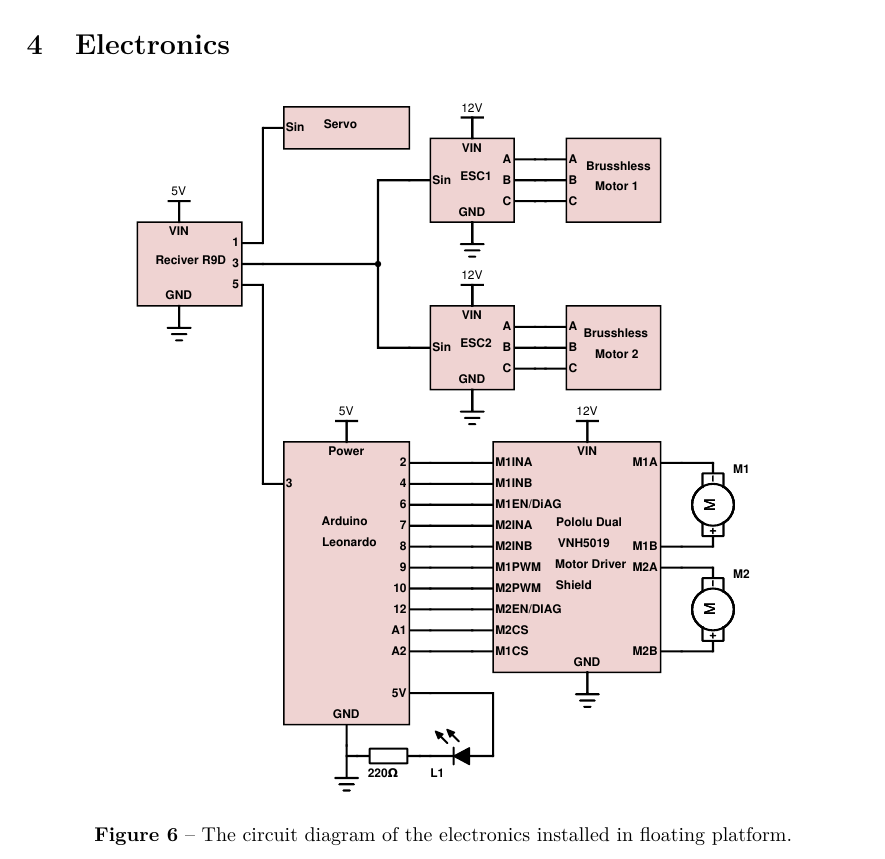
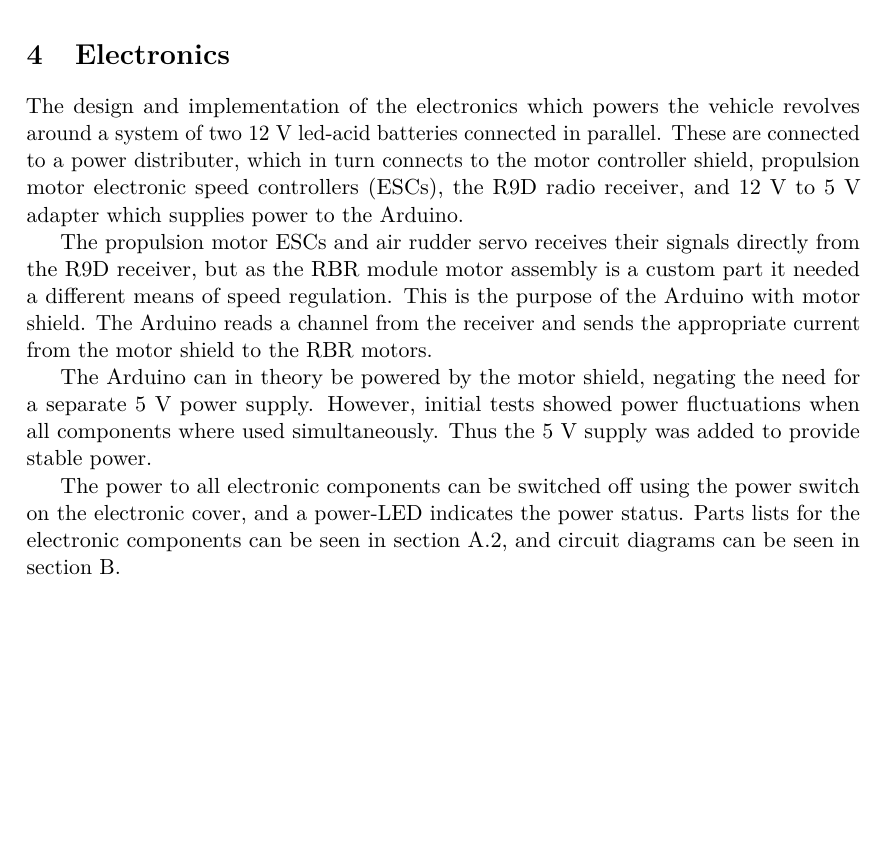
Before and after one commit to dbt-grupp-5/rapport, a LaTeX paper (document.tex, which reads electronics.tex): part of page 10 of 30, cut so that both start at the same text, the shorter picture padded with empty space. Compiled offline with pdfLaTeX.

Commit message:
Completed electronics section

```diff
--- a/electronics.tex
+++ b/electronics.tex
@@ -1,8 +1,21 @@
 \section{Electronics}
 
-\begin{figure}[h]
-   \centering
-   \includegraphics[width=.75\textwidth]{circuit}
-   \caption{The circuit diagram of the electronics installed in floating platform.}
-   \label{fig:circuit}
-\end{figure}
+The design and implementation of the electronics which powers the vehicle revolves
+around a system of two 12~V led-acid batteries connected in parallel. These are connected
+to a power distributer, which in turn connects to the motor controller shield, propulsion
+motor electronic speed controllers (ESCs), the R9D radio receiver,
+and 12~V to 5~V adapter which supplies power to the Arduino.
+
+The propulsion motor ESCs and air rudder servo receives their signals directly from the R9D receiver,
+but as the RBR module motor assembly is a custom part it needed a different means of speed regulation.
+This is the purpose of the Arduino with motor shield. The Arduino reads a channel from the receiver
+and sends the appropriate current from the motor shield to the RBR motors.
+
+The Arduino can in theory be powered by the motor shield, negating the need for a
+separate 5~V power supply. However, initial tests showed power fluctuations when all components
+where used simultaneously. Thus the 5~V supply was added to provide stable power.
+
+The power to all electronic components can be switched off using the power switch on the
+electronic cover, and a power-LED indicates the power status.
+Parts lists for the electronic components can be seen in \cref{sec:appendix-electronics},
+and circuit diagrams can be seen in \cref{sec:appendix-b}.
```
Also changed, not shown: appendix.tex (+1 -1 lines).
